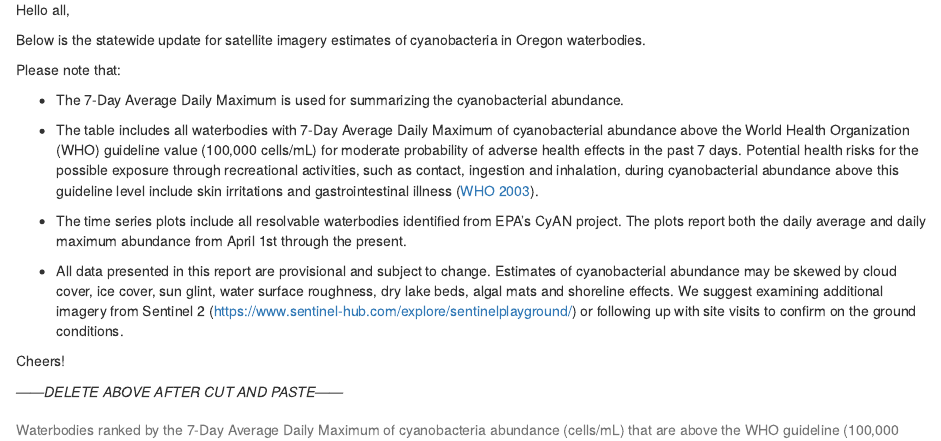
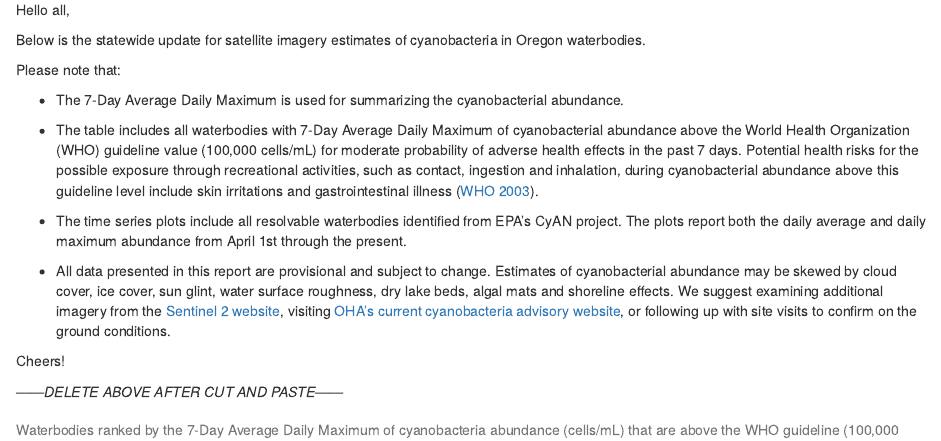
Before and after one commit to OR-Dept-Environmental-Quality/CyAN_imagery_update, an R Markdown document (reportOR.Rmd): the page in a window 1100 px wide, from 420 px down. Rendered offline with R 4.5, knitr and Pandoc, with nearby package versions; drawn as R Markdown's standard HTML page in place of the format the file asks for; some code elsewhere in the file could not run offline.

```diff
--- a/reportOR.Rmd
+++ b/reportOR.Rmd
@@ -58,7 +58,10 @@
 
 *   The time series plots include all resolvable waterbodies identified from EPA’s CyAN project. The plots report both the daily average and daily maximum abundance from April 1st through the present.
 
-*   All data presented in this report are provisional and subject to change. Estimates of cyanobacterial abundance may be skewed by cloud cover, ice cover, sun glint, water surface roughness, dry lake beds, algal mats and shoreline effects. We suggest examining additional imagery from Sentinel 2 (https://www.sentinel-hub.com/explore/sentinelplayground/) or following up with site visits to confirm on the ground conditions.
+*   All data presented in this report are provisional and subject to change. Estimates of cyanobacterial abundance may be skewed by cloud cover, ice cover, sun glint, water surface roughness, dry lake beds, algal mats and shoreline effects. We suggest examining additional imagery from the [Sentinel 2 website][S2], visiting [OHA's current cyanobacteria advisory website][OHA], or following up with site visits to confirm on the ground conditions.
+
+[S2]: https://www.sentinel-hub.com/explore/sentinelplayground/
+[OHA]: https://www.oregon.gov/oha/ph/healthyenvironments/recreation/harmfulalgaeblooms/pages/blue-greenalgaeadvisories.aspx
 
 Cheers!
 
```
Also changed, not shown: reportRegions.Rmd (+3 -1 lines), report.RData, report_region.RData, 5 other files.
